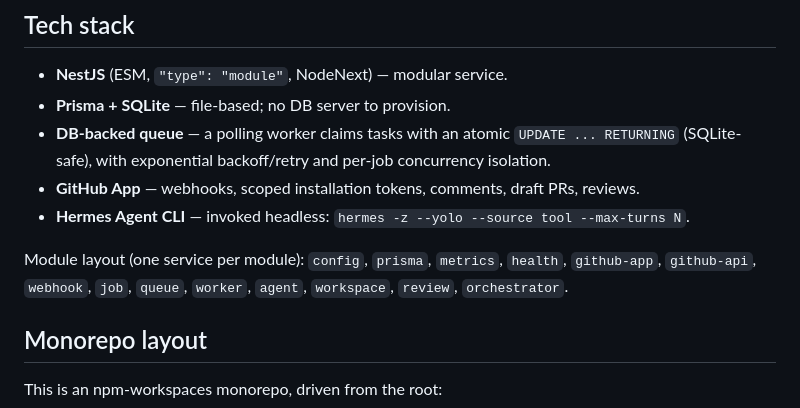
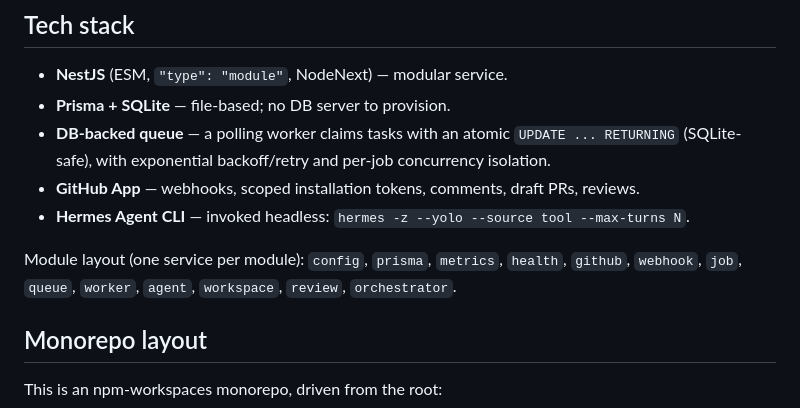
Before and after one commit to jahilldev/olympian, a Markdown page: README.md, the part around the change. GitHub-like rendering.

Commit message:
docs: adjusted typo in README

```diff
--- a/README.md
+++ b/README.md
@@ -47,7 +47,7 @@ each Hermes prompt is rebuilt deterministically from the database.
 - **Hermes Agent CLI** — invoked headless: `hermes -z --yolo --source tool --max-turns N`.
 
 Module layout (one service per module): `config`, `prisma`, `metrics`, `health`,
-`github-app`, `github-api`, `webhook`, `job`, `queue`, `worker`, `agent`, `workspace`,
+`github`, `webhook`, `job`, `queue`, `worker`, `agent`, `workspace`,
 `review`, `orchestrator`.
 
 ## Monorepo layout
```
